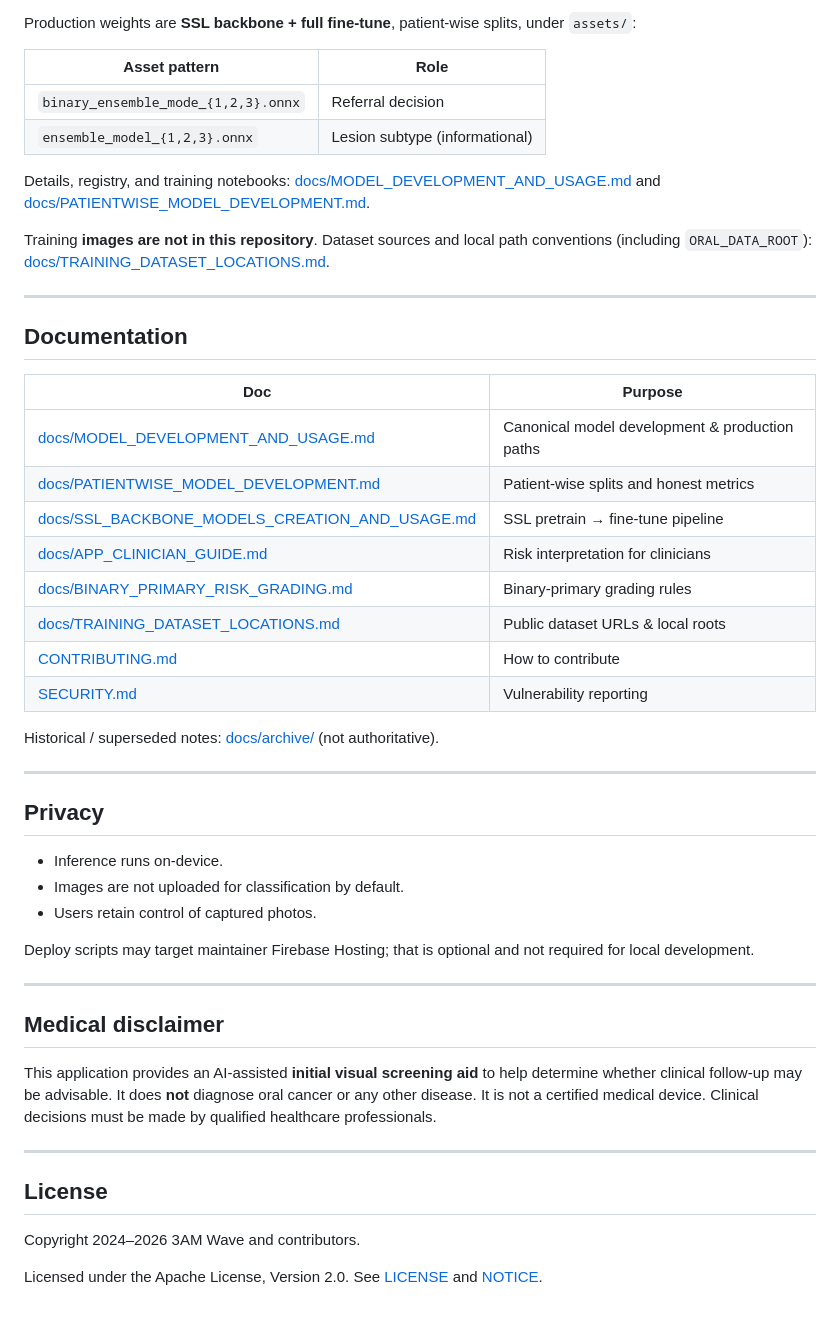
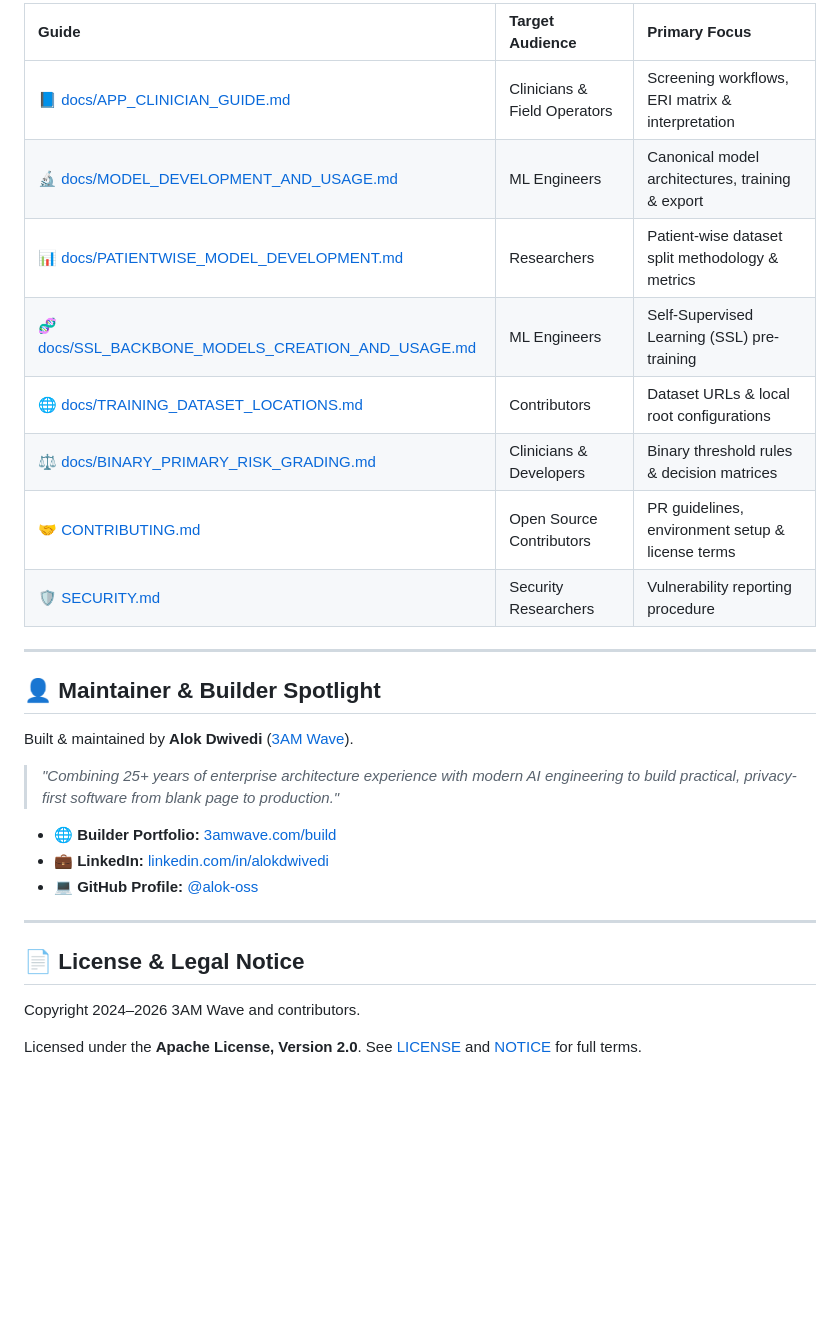
Before and after one commit to dwivedialok/oral-check-assist, a Markdown page: README.md, the part around one of its changes. Rendered like a GitHub page; blank space fills up the shorter version.

Commit message:
docs: refresh README with screenshot gallery, technical highlights & builder profile

```diff
--- a/README.md
+++ b/README.md
@@ -63,52 +127,31 @@ Full clinical interpretation: [docs/APP_CLINICIAN_GUIDE.md](docs/APP_CLINICIAN_G
 
-Production weights are **SSL backbone + full fine-tune**, patient-wise splits, under `assets/`:
-
-| Asset pattern | Role |
-|---------------|------|
-| `binary_ensemble_mode_{1,2,3}.onnx` | Referral decision |
-| `ensemble_model_{1,2,3}.onnx` | Lesion subtype (informational) |
-
-Details, registry, and training notebooks: [docs/MODEL_DEVELOPMENT_AND_USAGE.md](docs/MODEL_DEVELOPMENT_AND_USAGE.md) and [docs/PATIENTWISE_MODEL_DEVELOPMENT.md](docs/PATIENTWISE_MODEL_DEVELOPMENT.md).
-
-Training **images are not in this repository**. Dataset sources and local path conventions (including `ORAL_DATA_ROOT`): [docs/TRAINING_DATASET_LOCATIONS.md](docs/TRAINING_DATASET_LOCATIONS.md).
+| Guide | Target Audience | Primary Focus |
+| :--- | :--- | :--- |
+| 📘 [docs/APP_CLINICIAN_GUIDE.md](docs/APP_CLINICIAN_GUIDE.md) | Clinicians & Field Operators | Screening workflows, ERI matrix & interpretation |
+| 🔬 [docs/MODEL_DEVELOPMENT_AND_USAGE.md](docs/MODEL_DEVELOPMENT_AND_USAGE.md) | ML Engineers | Canonical model architectures, training & export |
+| 📊 [docs/PATIENTWISE_MODEL_DEVELOPMENT.md](docs/PATIENTWISE_MODEL_DEVELOPMENT.md) | Researchers | Patient-wise dataset split methodology & metrics |
+| 🧬 [docs/SSL_BACKBONE_MODELS_CREATION_AND_USAGE.md](docs/SSL_BACKBONE_MODELS_CREATION_AND_USAGE.md) | ML Engineers | Self-Supervised Learning (SSL) pre-training |
+| 🌐 [docs/TRAINING_DATASET_LOCATIONS.md](docs/TRAINING_DATASET_LOCATIONS.md) | Contributors | Dataset URLs & local root configurations |
+| ⚖️ [docs/BINARY_PRIMARY_RISK_GRADING.md](docs/BINARY_PRIMARY_RISK_GRADING.md) | Clinicians & Developers | Binary threshold rules & decision matrices |
+| 🤝 [CONTRIBUTING.md](CONTRIBUTING.md) | Open Source Contributors | PR guidelines, environment setup & license terms |
+| 🛡️ [SECURITY.md](SECURITY.md) | Security Researchers | Vulnerability reporting procedure |
 
 ---
 
-## Documentation
+## 👤 Maintainer & Builder Spotlight
 
-| Doc | Purpose |
-|-----|---------|
-| [docs/MODEL_DEVELOPMENT_AND_USAGE.md](docs/MODEL_DEVELOPMENT_AND_USAGE.md) | Canonical model development & production paths |
-| [docs/PATIENTWISE_MODEL_DEVELOPMENT.md](docs/PATIENTWISE_MODEL_DEVELOPMENT.md) | Patient-wise splits and honest metrics |
-| [docs/SSL_BACKBONE_MODELS_CREATION_AND_USAGE.md](docs/SSL_BACKBONE_MODELS_CREATION_AND_USAGE.md) | SSL pretrain → fine-tune pipeline |
-| [docs/APP_CLINICIAN_GUIDE.md](docs/APP_CLINICIAN_GUIDE.md) | Risk interpretation for clinicians |
-| [docs/BINARY_PRIMARY_RISK_GRADING.md](docs/BINARY_PRIMARY_RISK_GRADING.md) | Binary-primary grading rules |
-| [docs/TRAINING_DATASET_LOCATIONS.md](docs/TRAINING_DATASET_LOCATIONS.md) | Public dataset URLs & local roots |
-| [CONTRIBUTING.md](CONTRIBUTING.md) | How to contribute |
-| [SECURITY.md](SECURITY.md) | Vulnerability reporting |
+Built & maintained by **Alok Dwivedi** ([3AM Wave](https://3amwave.com/build/)).
 
-Historical / superseded notes: [docs/archive/](docs/archive/) (not authoritative).
+> *"Combining 25+ years of enterprise architecture experience with modern AI engineering to build practical, privacy-first software from blank page to production."*
+
+- 🌐 **Builder Portfolio:** [3amwave.com/build](https://3amwave.com/build/)
+- 💼 **LinkedIn:** [linkedin.com/in/alokdwivedi](https://www.linkedin.com/in/alokdwivedi/)
+- 💻 **GitHub Profile:** [@alok-oss](https://github.com/alok-oss)
 
 ---
 
-## Privacy
-
-- Inference runs on-device.
-- Images are not uploaded for classification by default.
-- Users retain control of captured photos.
-
-Deploy scripts may target maintainer Firebase Hosting; that is optional and not required for local development.
-
----
-
-## Medical disclaimer
-
-This application provides an AI-assisted **initial visual screening aid** to help determine whether clinical follow-up may be advisable. It does **not** diagnose oral cancer or any other disease. It is not a certified medical device. Clinical decisions must be made by qualified healthcare professionals.
-
----
-
-## License
+## 📄 License & Legal Notice
 
 Copyright 2024–2026 3AM Wave and contributors.
 
-Licensed under the Apache License, Version 2.0. See [LICENSE](LICENSE) and [NOTICE](NOTICE).
+Licensed under the **Apache License, Version 2.0**. See [LICENSE](LICENSE) and [NOTICE](NOTICE) for full terms.
```
Also changed, not shown: other parts of README.md (+93 -29 lines).
